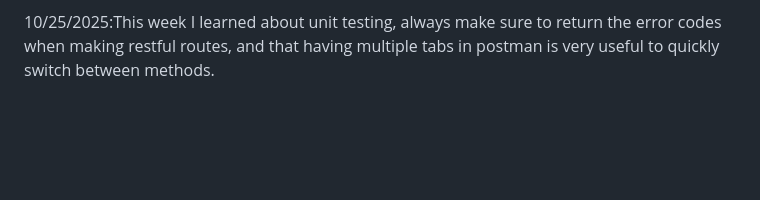
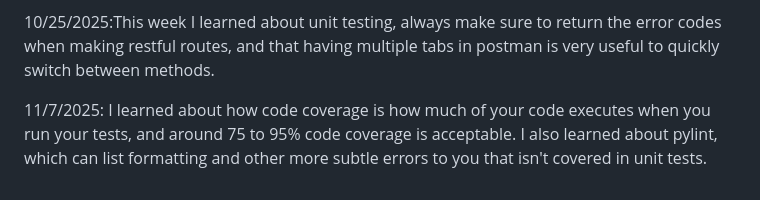
Before and after one commit to UTUDayne/2450_personal_repo, a Markdown page: journal.md, the part around the change. GitHub-like rendering; blank space fills up the shorter version.

Commit message:
Updated Journal

```diff
--- a/journal.md
+++ b/journal.md
@@ -25,3 +25,5 @@ Leaving the Xbox controller connected did fix it, and it now works wirelessly.
 10/17/2025: I learned that I just have to turn my xbox on and then off with the wheel unplugged in order to get the controllers synced again. I also learned RESTful standards in http, such as name table with plural and descriptive names like resturants or user and not new or delete.
 
 10/25/2025:This week I learned about unit testing, always make sure to return the error codes when making restful routes, and that having multiple tabs in postman is very useful to quickly switch between methods.
+
+11/7/2025: I learned about how code coverage is how much of your code executes when you run your tests, and around 75 to 95% code coverage is acceptable. I also learned about pylint, which can list formatting and other more subtle errors to you that isn't covered in unit tests.
```
